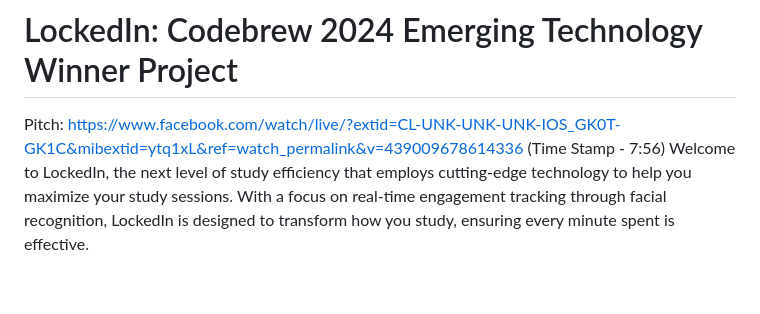
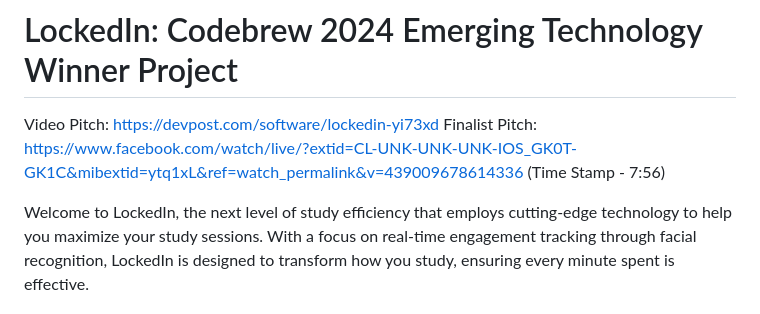
Before and after one commit to hannimeee/lockedin, a Markdown page: README.md, the part around the change. Rendered like a GitHub page; blank space fills up the shorter version.

```diff
--- a/README.md
+++ b/README.md
@@ -1,6 +1,8 @@
 # LockedIn: Codebrew 2024 Emerging Technology Winner Project
 
-Pitch: https://www.facebook.com/watch/live/?extid=CL-UNK-UNK-UNK-IOS_GK0T-GK1C&mibextid=ytq1xL&ref=watch_permalink&v=439009678614336 (Time Stamp - 7:56)
+Video Pitch: https://devpost.com/software/lockedin-yi73xd
+Finalist Pitch: https://www.facebook.com/watch/live/?extid=CL-UNK-UNK-UNK-IOS_GK0T-GK1C&mibextid=ytq1xL&ref=watch_permalink&v=439009678614336 (Time Stamp - 7:56)
+
 Welcome to LockedIn, the next level of study efficiency that employs cutting-edge technology to help you maximize your study sessions. With a focus on real-time engagement tracking through facial recognition, LockedIn is designed to transform how you study, ensuring every minute spent is effective.
 
 ## Introduction
```
